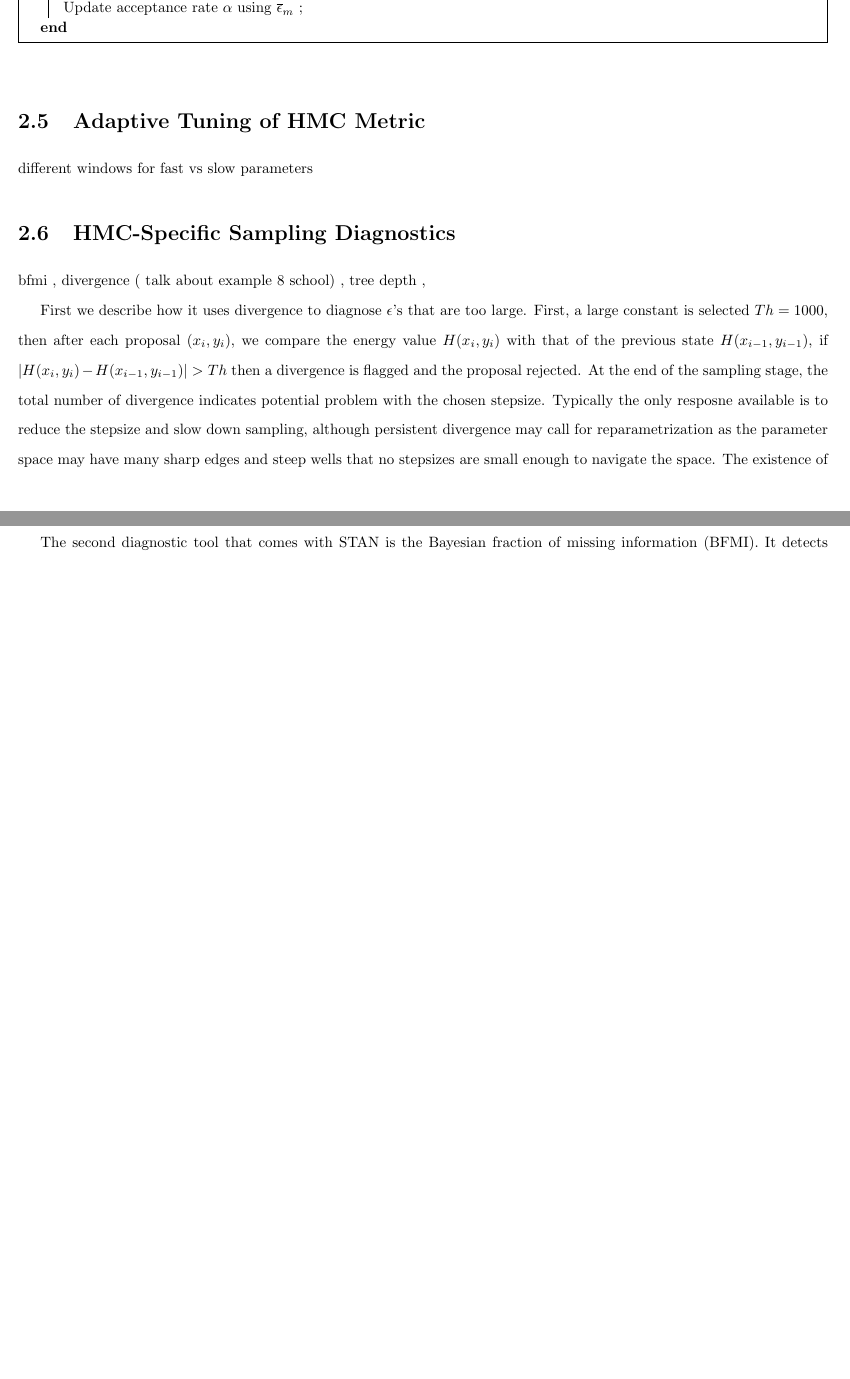
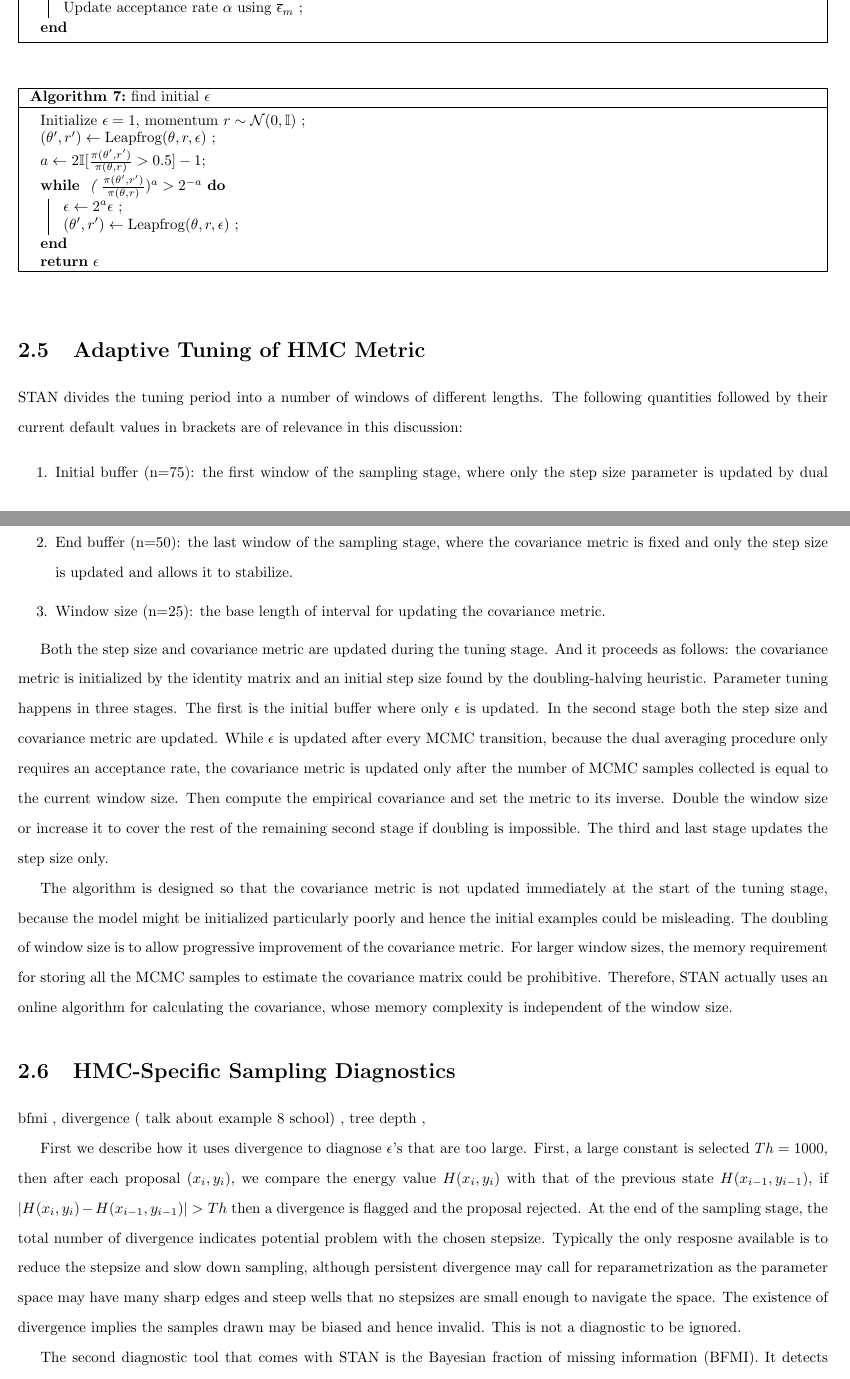
Before and after one commit to yiulau/final_submission_thesis, a LaTeX thesis (test.tex): two parts of pages 22 and 23 of 54 before the commit and two parts of pages 22 and 23 of 55 after it, joined at a grey line, cut so that both start at the same text, the shorter picture padded with empty space. Compiled offline with pdfLaTeX.

Commit message:
update
update

```diff
--- a/test.tex
+++ b/test.tex
@@ -742,8 +742,33 @@ Initialize $\overline{H}_0 = 0, \gamma = 0.05, t_0 = 10 ,\kappa = 0.8 $ \;
 \caption{dual averaging tuning of $\epsilon$ }
 \end{algorithm}
 
+
+\begin{algorithm}
+Initialize $\epsilon = 1$, momentum $r \sim \mathcal{N}(0,\mathbb{I}) $ \;
+$(\theta',r') \leftarrow \text{Leapfrog}(\theta,r,\epsilon) $ \;
+$a \leftarrow 2 \mathbb{I}[ \frac{\pi(\theta',r')}{\pi(\theta,r)} > 0.5 ] -1 $\;
+\While{ ( $\frac{\pi(\theta',r')}{\pi(\theta,r)} )^a > 2^{-a} $}{
+	$\epsilon \leftarrow 2^a \epsilon$ \;
+	$(\theta',r') \leftarrow \text{Leapfrog}(\theta,r,\epsilon) $ \;
+}
+\KwRet{$\epsilon$}
+\caption{find initial $\epsilon$}
+\end{algorithm}
+
 \section{Adaptive Tuning of HMC Metric}
-different windows for fast vs slow parameters
+STAN divides the tuning period into a number of windows of different lengths. The following quantities followed by their current default values in brackets are of relevance in this discussion:
+
+\begin{enumerate}
+\item Initial buffer (n=75): the first window of the sampling stage, where only the step size parameter is updated by dual averaging .
+
+\item End buffer (n=50): the last window of the sampling stage, where the covariance metric is fixed and only the step size is updated and allows it to stabilize.
+
+\item Window size (n=25): the base length of interval for updating the covariance metric.
+\end{enumerate}
+
+Both the step size and covariance metric are updated during the tuning stage. And it proceeds as follows: the covariance metric is initialized by the identity matrix and an initial step size found by the doubling-halving heuristic. Parameter tuning happens in three stages. The first is the initial buffer where only $\epsilon $ is updated. In the second stage both the step size and covariance metric are updated. While $\epsilon$ is updated after every MCMC transition, because the dual averaging procedure only requires an acceptance rate, the covariance metric is updated only after the number of MCMC samples collected is equal to the current window size. Then compute the empirical covariance and set the metric to its inverse. Double the window size or increase it to cover the rest of the remaining second stage if doubling is impossible. The third and last stage updates the step size only.
+
+The algorithm is designed so that the covariance metric is not updated immediately at the start of the tuning stage, because the model might be initialized particularly poorly and hence the initial examples could be misleading. The doubling of window size is to allow progressive improvement of the covariance metric. For larger window sizes, the memory requirement for storing all the MCMC samples to estimate the covariance matrix could be prohibitive. Therefore, STAN actually uses an online algorithm for calculating the covariance, whose memory complexity is independent of the window size.
 
 \section{HMC-Specific Sampling Diagnostics}
 bfmi , divergence ( talk about example 8 school) , tree depth ,
```
Also changed, not shown: test.tex (29 more changed lines).
